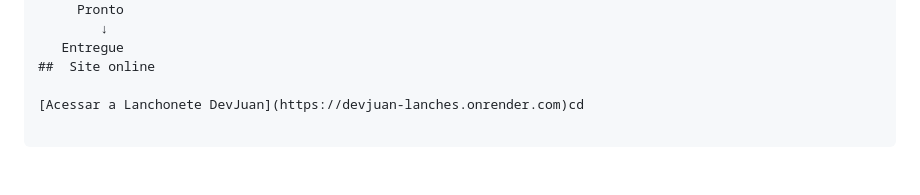
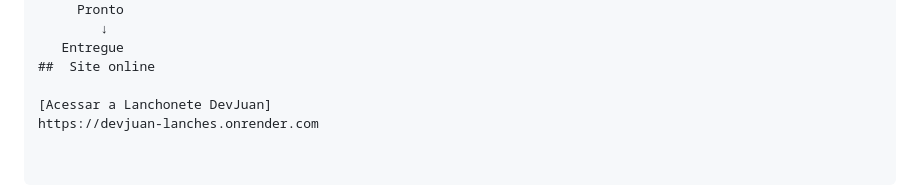
Before and after one commit to juanmiguel2302/devjuan-lanches, a Markdown page: README.md, the part around the change. Drawn GitHub-style.

```diff
--- a/README.md
+++ b/README.md
@@ -164,4 +164,5 @@ Em processamento
    Entregue
 ##  Site online
 
-[Acessar a Lanchonete DevJuan](https://devjuan-lanches.onrender.com)cd
+[Acessar a Lanchonete DevJuan]
+https://devjuan-lanches.onrender.com
```
